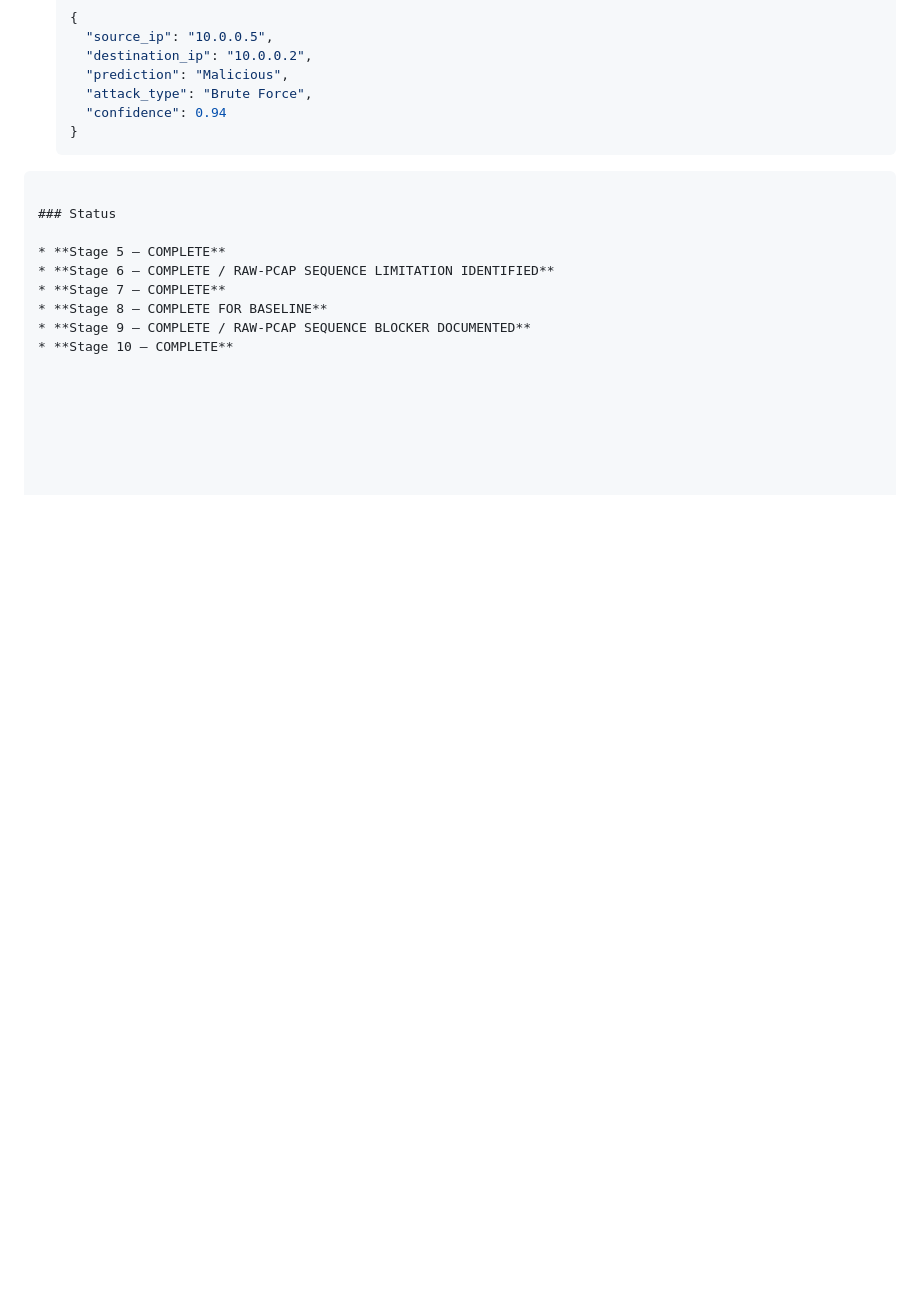
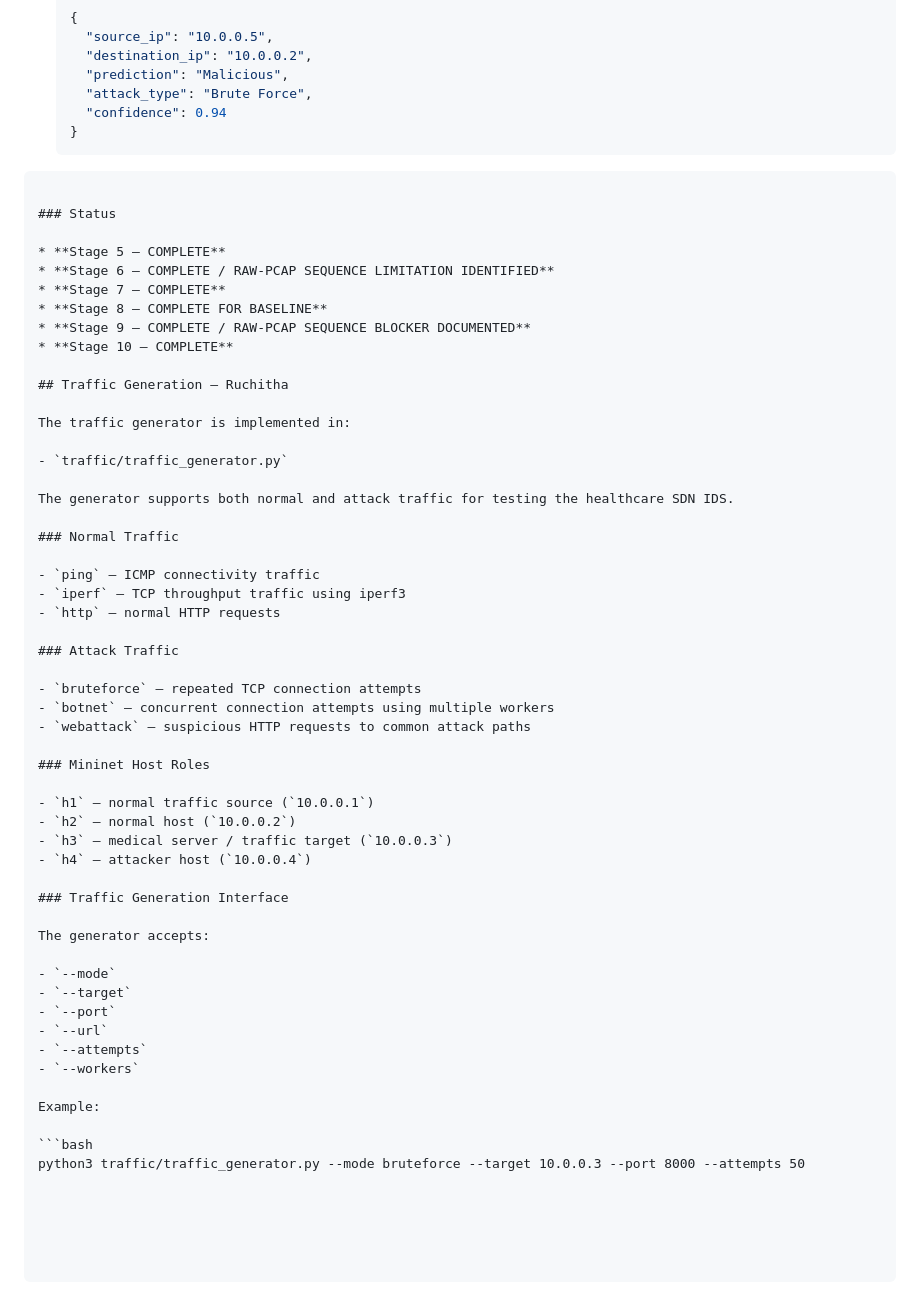
Before and after one commit to Qurrath-ul-ain/sdn-ids-project, a Markdown page: SHARED_INTERFACES.md, the part around the change. Drawn GitHub-style; blank space fills up the shorter version.

````diff
--- a/SHARED_INTERFACES.md
+++ b/SHARED_INTERFACES.md
@@ -170,3 +170,46 @@ Example:
 * **Stage 8 — COMPLETE FOR BASELINE**
 * **Stage 9 — COMPLETE / RAW-PCAP SEQUENCE BLOCKER DOCUMENTED**
 * **Stage 10 — COMPLETE**
+
+## Traffic Generation — Ruchitha
+
+The traffic generator is implemented in:
+
+- `traffic/traffic_generator.py`
+
+The generator supports both normal and attack traffic for testing the healthcare SDN IDS.
+
+### Normal Traffic
+
+- `ping` — ICMP connectivity traffic
+- `iperf` — TCP throughput traffic using iperf3
+- `http` — normal HTTP requests
+
+### Attack Traffic
+
+- `bruteforce` — repeated TCP connection attempts
+- `botnet` — concurrent connection attempts using multiple workers
+- `webattack` — suspicious HTTP requests to common attack paths
+
+### Mininet Host Roles
+
+- `h1` — normal traffic source (`10.0.0.1`)
+- `h2` — normal host (`10.0.0.2`)
+- `h3` — medical server / traffic target (`10.0.0.3`)
+- `h4` — attacker host (`10.0.0.4`)
+
+### Traffic Generation Interface
+
+The generator accepts:
+
+- `--mode`
+- `--target`
+- `--port`
+- `--url`
+- `--attempts`
+- `--workers`
+
+Example:
+
+```bash
+python3 traffic/traffic_generator.py --mode bruteforce --target 10.0.0.3 --port 8000 --attempts 50
````
